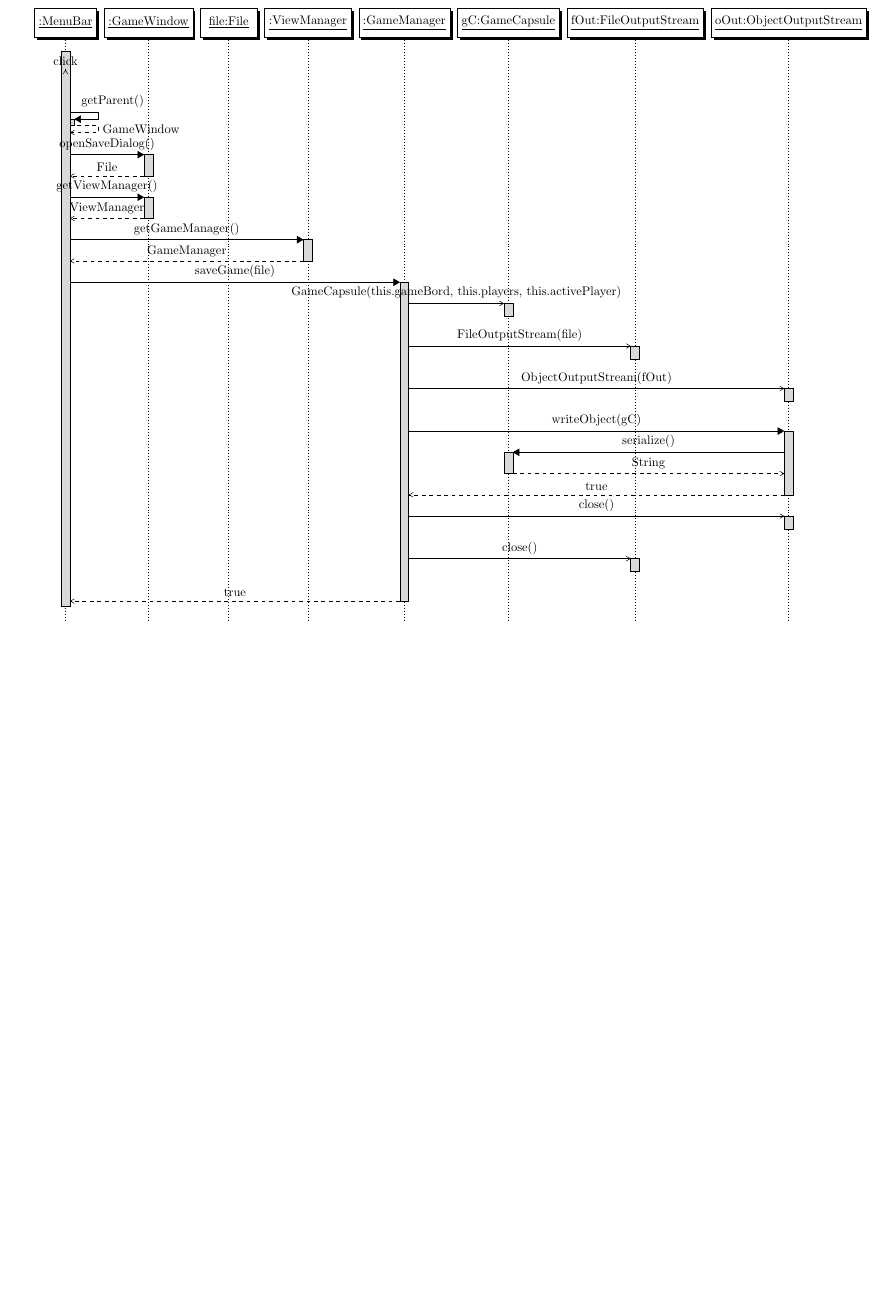
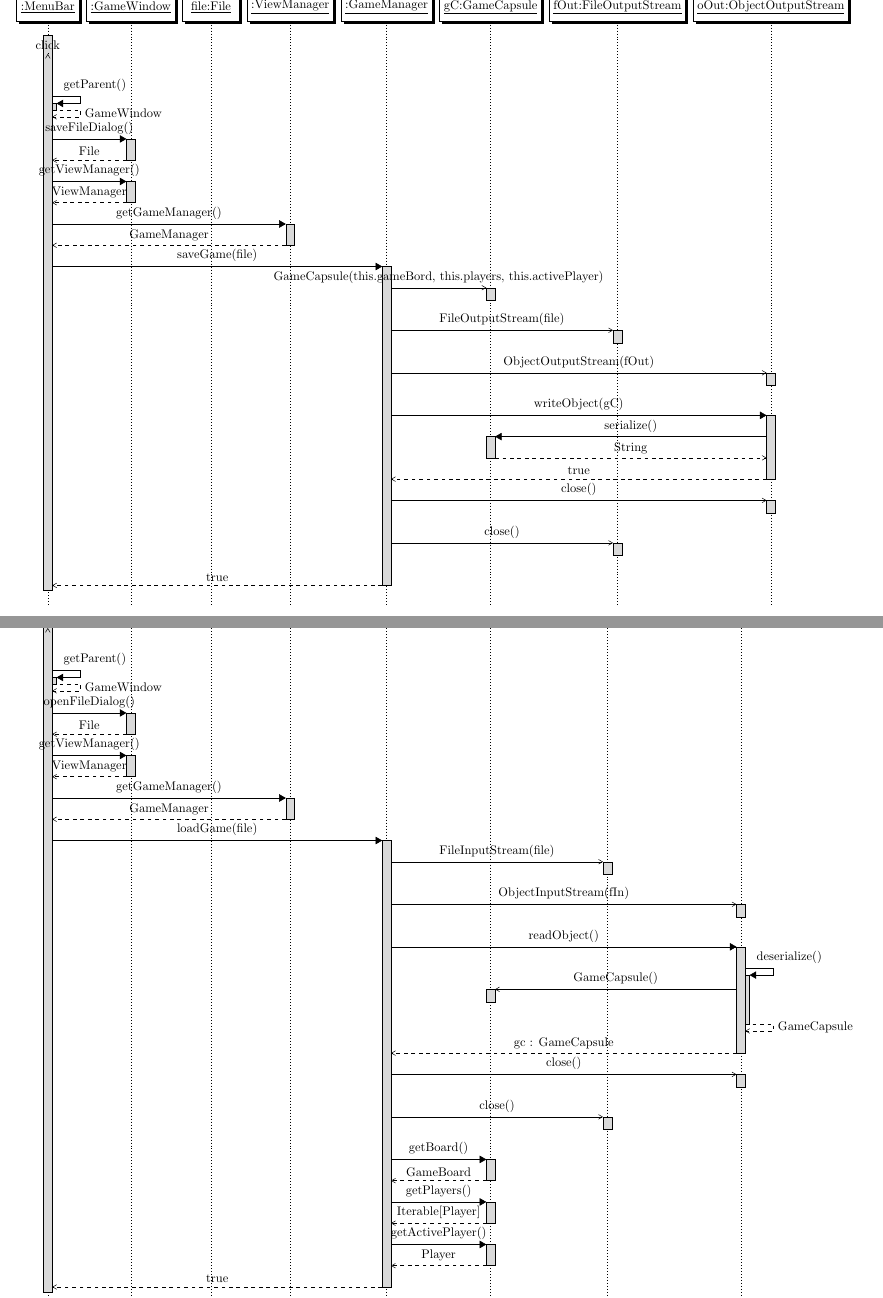
Before and after one commit to EmDee/Graphioli, a LaTeX document (design/diagrams/saveLoadGame.tex): part of the page before the commit and two parts of pages 1 and 2 of 2 after it, the two joined at a grey line, cut so that both start at the same text, the shorter picture padded with empty space. Compiled offline with pdfLaTeX.

Commit message:
Updated sequence diagram 'saveLoadGame'.

```diff
--- a/design/diagrams/saveLoadGame.tex
+++ b/design/diagrams/saveLoadGame.tex
@@ -1,6 +1,6 @@
 \documentclass{article}
 
-\usepackage[margin=1cm,landscape]{geometry} % switch to landscape, remove margins
+\usepackage[margin=0.5cm,landscape]{geometry} % switch to landscape, remove margins
 \usepackage{tikz}
 \usepackage{pgf-umlsd}
 \usetikzlibrary{shadows}
@@ -19,15 +19,12 @@
 	\newinst{gameCapsule}{gC:GameCapsule}
 	\newinst{fileOutputStream}{fOut:FileOutputStream}
 	\newinst{objectOutputStream}{oOut:ObjectOutputStream}
-	writeObject(e);
-	         out.close();
-	          fileOut.close();
 
 	\begin{messcall}{menuBar}{click}{menuBar} \end{messcall}
 
 	% Escalate click event to GameManager
 	\begin{call}{menuBar}{getParent()}{menuBar}{GameWindow} \end{call}
-	\begin{call}{menuBar}{openSaveDialog()}{gameWindow}{File} \end{call}
+	\begin{call}{menuBar}{saveFileDialog()}{gameWindow}{File} \end{call}
 	\begin{call}{menuBar}{getViewManager()}{gameWindow}{ViewManager} \end{call}
 	\begin{call}{menuBar}{getGameManager()}{viewManager}{GameManager} \end{call}
 
@@ -47,4 +44,42 @@
 
 \end{sequencediagram}
 
+\begin{sequencediagram}
+
+	\newthread{menuBar}{:MenuBar}
+	\newinst{gameWindow}{:GameWindow}
+	\newinst{file}{file:File}
+	\newinst{viewManager}{:ViewManager}
+	\newinst{gameManager}{:GameManager}
+	\newinst{gameCapsule}{gC:GameCapsule}
+	\newinst{fileInputStream}{fIn:FileInputStream}
+	\newinst{objectInputStream}{oIn:ObjectInputStream}
+
+	\begin{messcall}{menuBar}{click}{menuBar} \end{messcall}
+
+	% Escalate click event to GameManager
+	\begin{call}{menuBar}{getParent()}{menuBar}{GameWindow} \end{call}
+	\begin{call}{menuBar}{openFileDialog()}{gameWindow}{File} \end{call}
+	\begin{call}{menuBar}{getViewManager()}{gameWindow}{ViewManager} \end{call}
+	\begin{call}{menuBar}{getGameManager()}{viewManager}{GameManager} \end{call}
+
+	% Trigger save game event
+	\begin{call}{menuBar}{loadGame(file)}{gameManager}{true}
+		\begin{messcall}{gameManager}{FileInputStream(file)}{fileInputStream} \end{messcall}
+		\begin{messcall}{gameManager}{ObjectInputStream(fIn)}{objectInputStream} \end{messcall}
+		\begin{call}{gameManager}{readObject()}{objectInputStream}{gc : GameCapsule}
+			\begin{call}{objectInputStream}{deserialize()}{objectInputStream}{GameCapsule}
+				\begin{messcall}{objectInputStream}{GameCapsule()}{gameCapsule} \end{messcall}
+				% TODO: board etc.
+			\end{call}
+		\end{call}
+		\begin{messcall}{gameManager}{close()}{objectInputStream} \end{messcall}
+		\begin{messcall}{gameManager}{close()}{fileInputStream} \end{messcall}
+		\begin{call}{gameManager}{getBoard()}{gameCapsule}{GameBoard} \end{call}
+		\begin{call}{gameManager}{getPlayers()}{gameCapsule}{Iterable[Player]} \end{call}
+			\begin{call}{gameManager}{getActivePlayer()}{gameCapsule}{Player} \end{call}
+	\end{call}
+
+\end{sequencediagram}
+
 \end{document}
```
Also changed, not shown: materials/images/design/seqSaveLoadGame.pdf.
